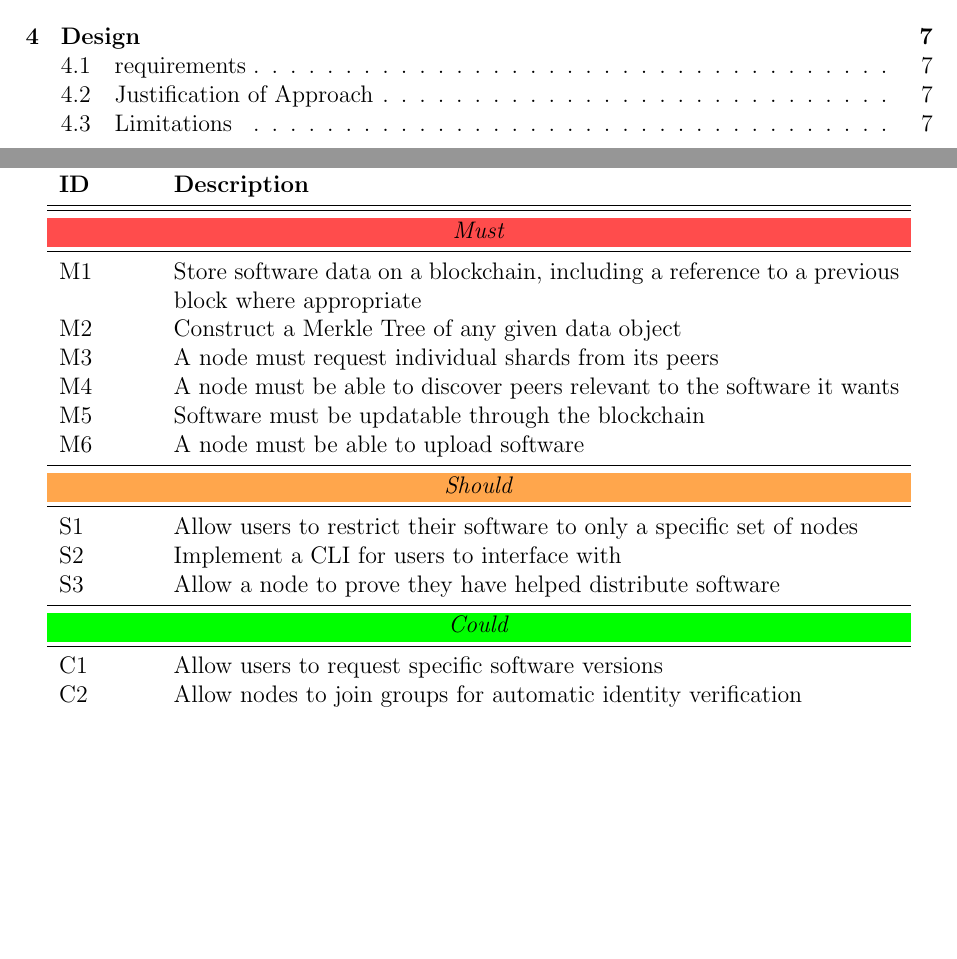
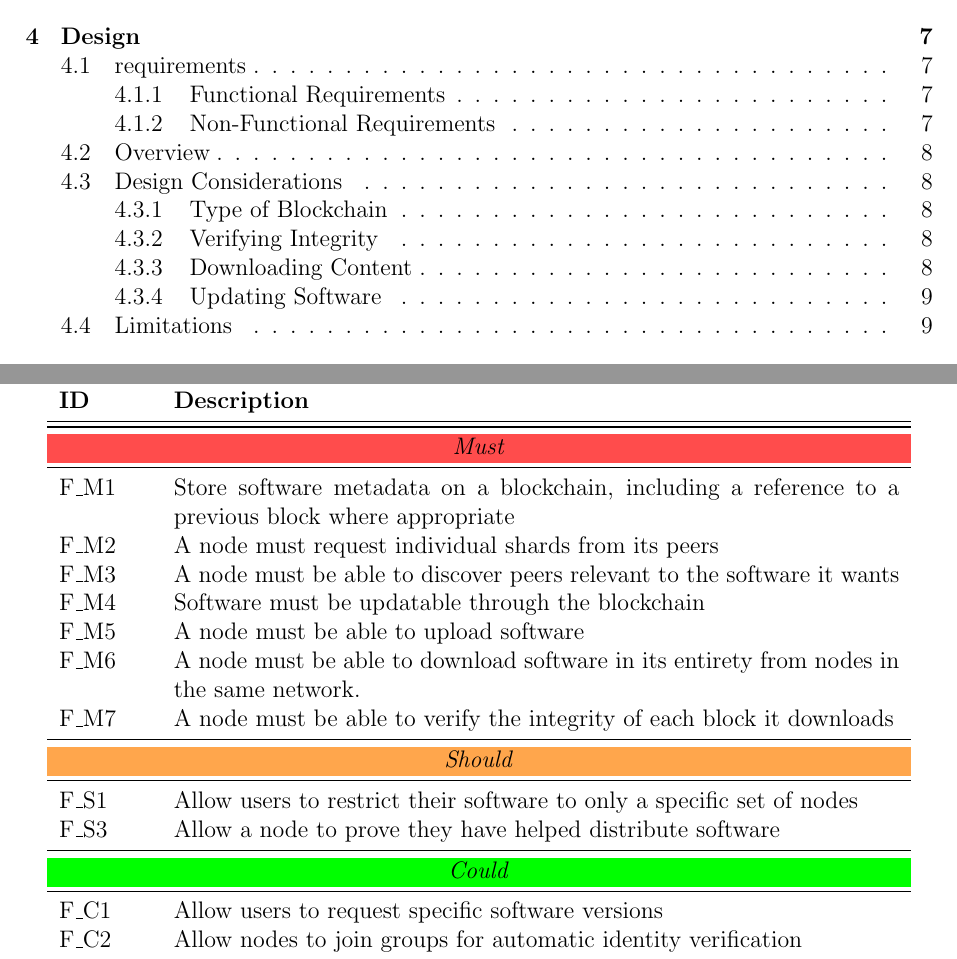
Before and after one commit to t02smith/BlockWare, a LaTeX thesis (main.tex, which reads sections/5-design/justification.tex, sections/5-design/overview.tex, sections/5-design/requirements.tex): two parts of pages 6 and 13 of 18 before the commit and two parts of pages 6 and 13 of 19 after it, joined at a grey line, cut so that both start at the same text, the shorter picture padded with empty space. The pictures show the PDF file main.pdf that the author committed with the source.

Commit message:
Updates to section 5

```diff
--- a/sections/5-design/justification.tex
+++ /dev/null
@@ -1,2 +0,0 @@
-
-\section{Justification of Approach}
--- a/sections/5-design/overview.tex
+++ b/sections/5-design/overview.tex
@@ -0,0 +1,8 @@
+
+\section{Overview}
+
+The application with be a dApp published to the Ethereum network.
+
+\section{Design Considerations}
+
+\subsection{Type of Blockchain}
@@ -0,0 +19 @@
+\subsection{Verifying Integrity}
@@ -0,0 +43 @@
+\subsection{Updating Software}
--- a/sections/5-design/requirements.tex
+++ b/sections/5-design/requirements.tex
@@ -6,19 +8,26 @@
   \textbf{ID} & \textbf{Description}
   \\\midrule\midrule
   \multicolumn{2}{c}{\cellcolor{red!70}\textit{Must}}\\\midrule
-  M1 & Store software data on a blockchain, including a reference to a previous block where appropriate\\
-  M2 & Construct a Merkle Tree of any given data object\\
-  M3 & A node must request individual shards from its peers\\
-  M4 & A node must be able to discover peers relevant to the software it wants\\
-  M5 & Software must be updatable through the blockchain\\
-  M6 & A node must be able to upload software\\
+  F\_M1 & Store software metadata on a blockchain, including a reference to a previous block where appropriate\\
+  F\_M2 & A node must request individual shards from its peers\\
+  F\_M3 & A node must be able to discover peers relevant to the software it wants\\
+  F\_M4 & Software must be updatable through the blockchain\\
+  F\_M5 & A node must be able to upload software\\
+  F\_M6 & A node must be able to download software in its entirety from nodes in the same network.\\
+  F\_M7 & A node must be able to verify the integrity of each block it downloads\\
   \midrule\multicolumn{2}{c}{\cellcolor{orange!70}\textit{Should}}\\\midrule
-  S1 & Allow users to restrict their software to only a specific set of nodes\\
-  S2 & Implement a CLI for users to interface with\\
-  S3 & Allow a node to prove they have helped distribute software\\
+  F\_S1 & Allow users to restrict their software to only a specific set of nodes\\
+  F\_S3 & Allow a node to prove they have helped distribute software\\
   \midrule\multicolumn{2}{c}{\cellcolor{green}\textit{Could}}\\\midrule
-  C1 & Allow users to request specific software versions\\
-  C2 & Allow nodes to join groups for automatic identity verification\\
+  F\_C1 & Allow users to request specific software versions\\
+  F\_C2 & Allow nodes to join groups for automatic identity verification\\
   \midrule
   \bottomrule
 \end{longtable}
+
+\subsection{Non-Functional Requirements}
+
+\begin{longtable}{ p{.1\textwidth} p{.8\textwidth} }
+  \toprule
+  \textbf{ID} & \textbf{Description}
+  \\\midrule\midrule
```
Also changed, not shown: sections/5-design/5.tex (+0 -1 lines), diagrams/block-body.png (added), diagrams/update-software.png (added), main.pdf, sections/5-design/overview.tex (43 more changed lines), sections/5-design/requirements.tex (13 more changed lines).
